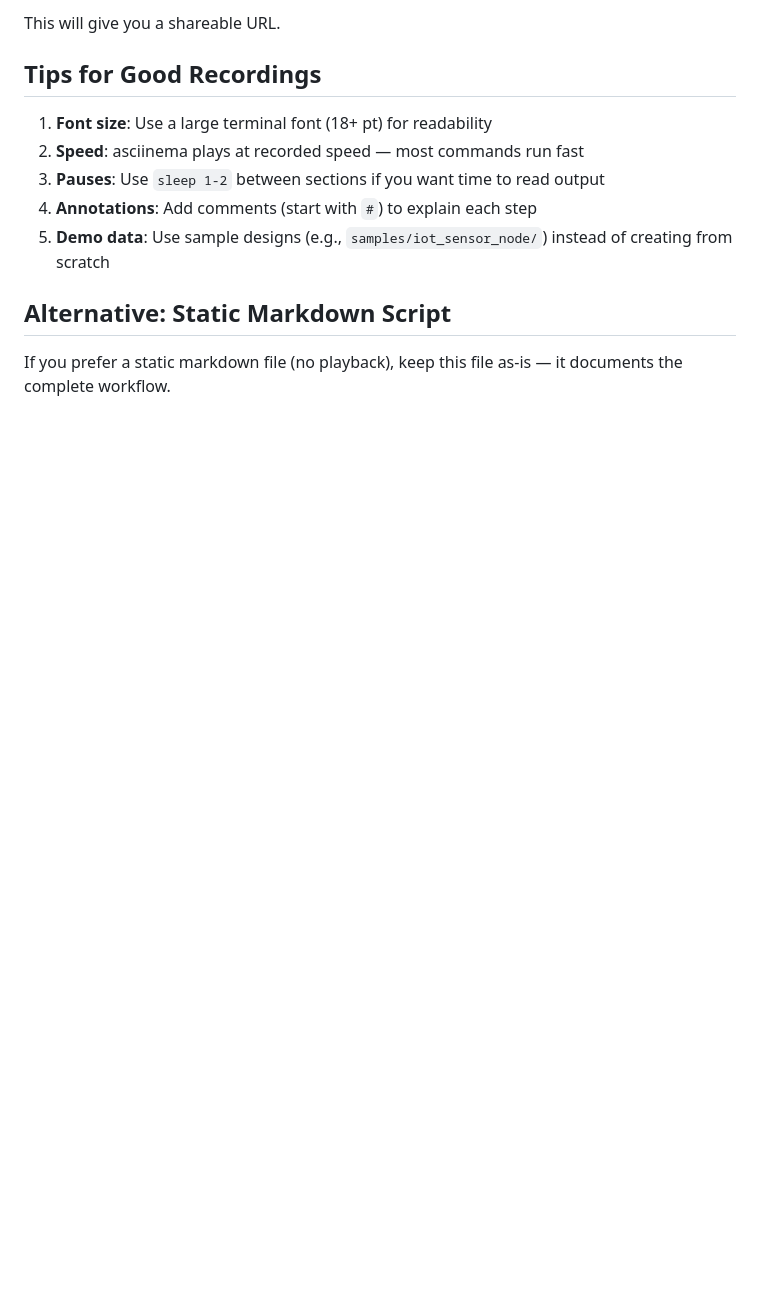
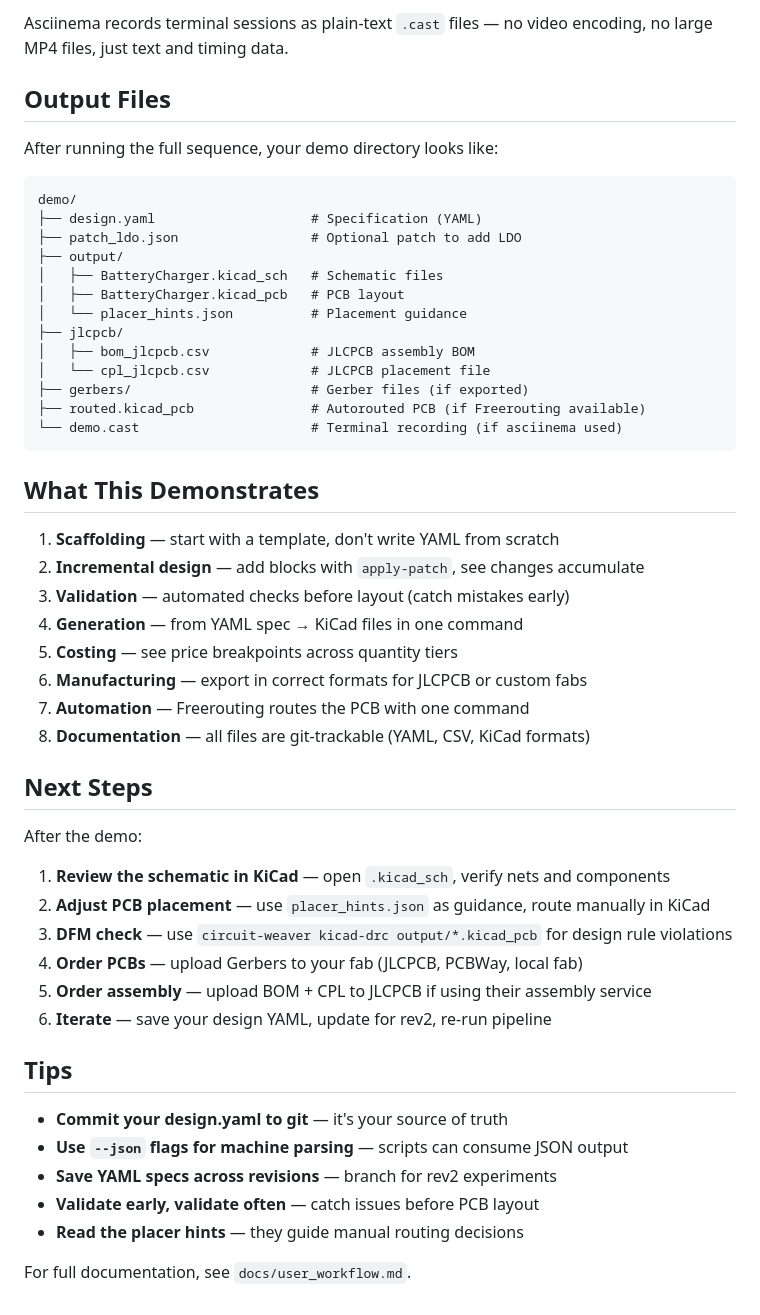
Before and after one commit to mattpainter701/kicad_automations, a Markdown page: docs/DEMO_COMMANDS.md, the part around one of its changes. GitHub-like rendering; blank space fills up the shorter version.

````diff
--- a/docs/DEMO_COMMANDS.md
+++ b/docs/DEMO_COMMANDS.md
@@ -157,15 +164,55 @@ asciinema upload demo.cast
 ```
 
-This will give you a shareable URL.
+Asciinema records terminal sessions as plain-text `.cast` files — no video encoding, no large MP4 files, just text and timing data.
 
-## Tips for Good Recordings
+## Output Files
 
-1. **Font size**: Use a large terminal font (18+ pt) for readability
-2. **Speed**: asciinema plays at recorded speed — most commands run fast
-3. **Pauses**: Use `sleep 1-2` between sections if you want time to read output
-4. **Annotations**: Add comments (start with `#`) to explain each step
-5. **Demo data**: Use sample designs (e.g., `samples/iot_sensor_node/`) instead of creating from scratch
+After running the full sequence, your demo directory looks like:
 
-## Alternative: Static Markdown Script
+```
+demo/
+├── design.yaml                    # Specification (YAML)
+├── patch_ldo.json                 # Optional patch to add LDO
+├── output/
+│   ├── BatteryCharger.kicad_sch   # Schematic files
+│   ├── BatteryCharger.kicad_pcb   # PCB layout
+│   └── placer_hints.json          # Placement guidance
+├── jlcpcb/
+│   ├── bom_jlcpcb.csv             # JLCPCB assembly BOM
+│   └── cpl_jlcpcb.csv             # JLCPCB placement file
+├── gerbers/                       # Gerber files (if exported)
+├── routed.kicad_pcb               # Autorouted PCB (if Freerouting available)
+└── demo.cast                      # Terminal recording (if asciinema used)
+```
 
-If you prefer a static markdown file (no playback), keep this file as-is — it documents the complete workflow.
+## What This Demonstrates
+
+1. **Scaffolding** — start with a template, don't write YAML from scratch
+2. **Incremental design** — add blocks with `apply-patch`, see changes accumulate
+3. **Validation** — automated checks before layout (catch mistakes early)
+4. **Generation** — from YAML spec → KiCad files in one command
+5. **Costing** — see price breakpoints across quantity tiers
+6. **Manufacturing** — export in correct formats for JLCPCB or custom fabs
+7. **Automation** — Freerouting routes the PCB with one command
+8. **Documentation** — all files are git-trackable (YAML, CSV, KiCad formats)
+
+## Next Steps
+
+After the demo:
+
+1. **Review the schematic in KiCad** — open `.kicad_sch`, verify nets and components
+2. **Adjust PCB placement** — use `placer_hints.json` as guidance, route manually in KiCad
+3. **DFM check** — use `circuit-weaver kicad-drc output/*.kicad_pcb` for design rule violations
+4. **Order PCBs** — upload Gerbers to your fab (JLCPCB, PCBWay, local fab)
+5. **Order assembly** — upload BOM + CPL to JLCPCB if using their assembly service
+6. **Iterate** — save your design YAML, update for rev2, re-run pipeline
+
+## Tips
+
+- **Commit your design.yaml to git** — it's your source of truth
+- **Use `--json` flags for machine parsing** — scripts can consume JSON output
+- **Save YAML specs across revisions** — branch for rev2 experiments
+- **Validate early, validate often** — catch issues before PCB layout
+- **Read the placer hints** — they guide manual routing decisions
+
+For full documentation, see `docs/user_workflow.md`.
````
Also changed, not shown: other parts of docs/DEMO_COMMANDS.md (+96 -89 lines), TASKS.md (+5 -5 lines).
